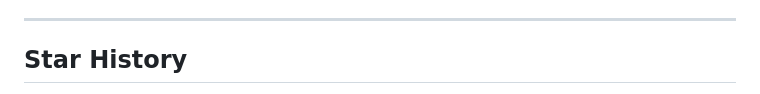
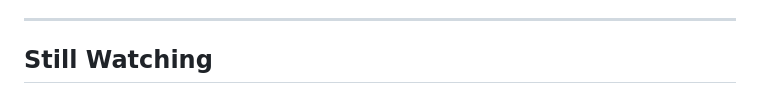
Before and after one commit to arminfabritzek/WatchMyBirds, a Markdown page: README.md, the part around the change printed below. GitHub-like rendering.

Commit message:
docs: refresh README visuals

```diff
--- a/README.md
+++ b/README.md
@@ -291,5 +291,5 @@ The system is designed to run locally on affordable hardware to make wildlife ob
 
 ---
 
-## Star History
+## Still Watching
 
```
Also changed, not shown: other parts of README.md (+1 -1 lines), assets/WatchMyBirds.png, 1 other file.
